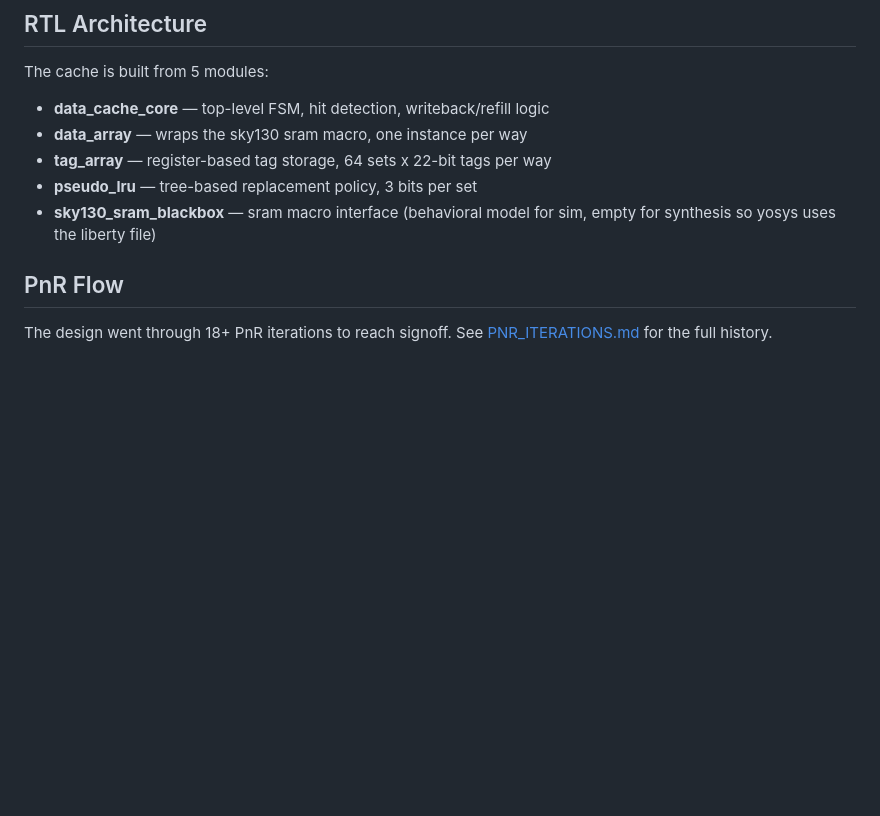
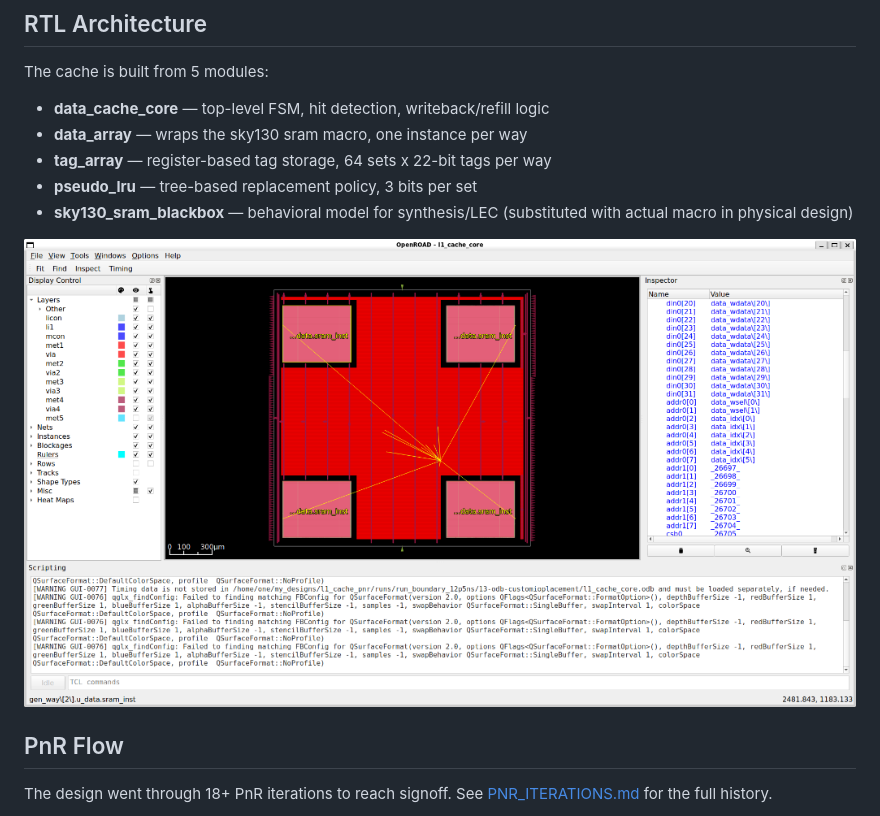
Before and after one commit to vamshiKrishnaReddy20/VLSI, a Markdown page: README.md, the part around the change. GitHub-like rendering; pictures changed too: images/final_routing.png (added); blank space fills up the shorter version.

Commit message:
docs: add final routing screenshot to architecture section

```diff
--- a/README.md
+++ b/README.md
@@ -67,7 +67,9 @@ The cache is built from 5 modules:
 - **data_array** — wraps the sky130 sram macro, one instance per way
 - **tag_array** — register-based tag storage, 64 sets x 22-bit tags per way
 - **pseudo_lru** — tree-based replacement policy, 3 bits per set
-- **sky130_sram_blackbox** — sram macro interface (behavioral model for sim, empty for synthesis so yosys uses the liberty file)
+- **sky130_sram_blackbox** — behavioral model for synthesis/LEC (substituted with actual macro in physical design)
+
+![Final Routed OpenROAD Layout](images/final_routing.png)
 
 ## PnR Flow
 
```
